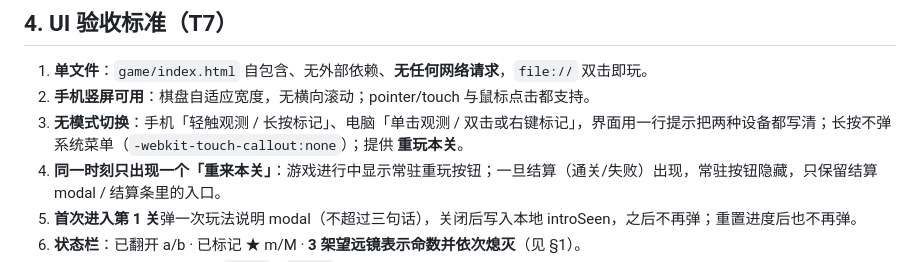
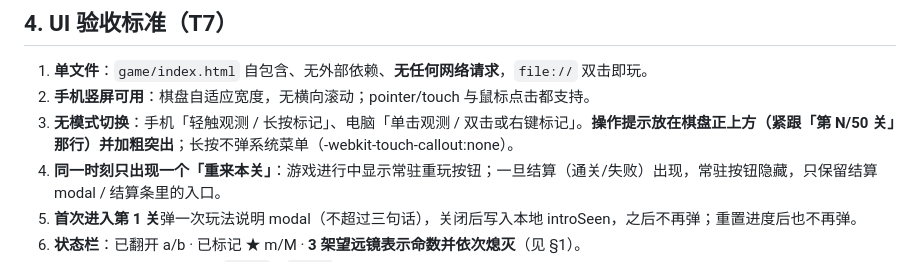
Before and after one commit to ran070602/asterweave, a Markdown page: docs/SPEC.md, the part around the change. Rendered like a GitHub page.

Commit message:
SPEC 界面条款：提示位置改为棋盘上方并突出

```diff
--- a/docs/SPEC.md
+++ b/docs/SPEC.md
@@ -97,7 +97,7 @@
 
 1. **单文件**：`game/index.html` 自包含、无外部依赖、**无任何网络请求**，`file://` 双击即玩。
 2. **手机竖屏可用**：棋盘自适应宽度，无横向滚动；pointer/touch 与鼠标点击都支持。
-3. **无模式切换**：手机「轻触观测 / 长按标记」、电脑「单击观测 / 双击或右键标记」，界面用一行提示把两种设备都写清；长按不弹系统菜单（`-webkit-touch-callout:none`）；提供 **重玩本关**。
+3. **无模式切换**：手机「轻触观测 / 长按标记」、电脑「单击观测 / 双击或右键标记」。**操作提示放在棋盘正上方（紧跟「第 N/50 关」那行）并加粗突出**；长按不弹系统菜单（-webkit-touch-callout:none）。
 4. **同一时刻只出现一个「重来本关」**：游戏进行中显示常驻重玩按钮；一旦结算（通关/失败）出现，常驻按钮隐藏，只保留结算 modal / 结算条里的入口。
 5. **首次进入第 1 关**弹一次玩法说明 modal（不超过三句话），关闭后写入本地 introSeen，之后不再弹；重置进度后也不再弹。
 6. **状态栏**：已翻开 a/b · 已标记 ★ m/M · **3 架望远镜表示命数并依次熄灭**（见 §1）。
```
